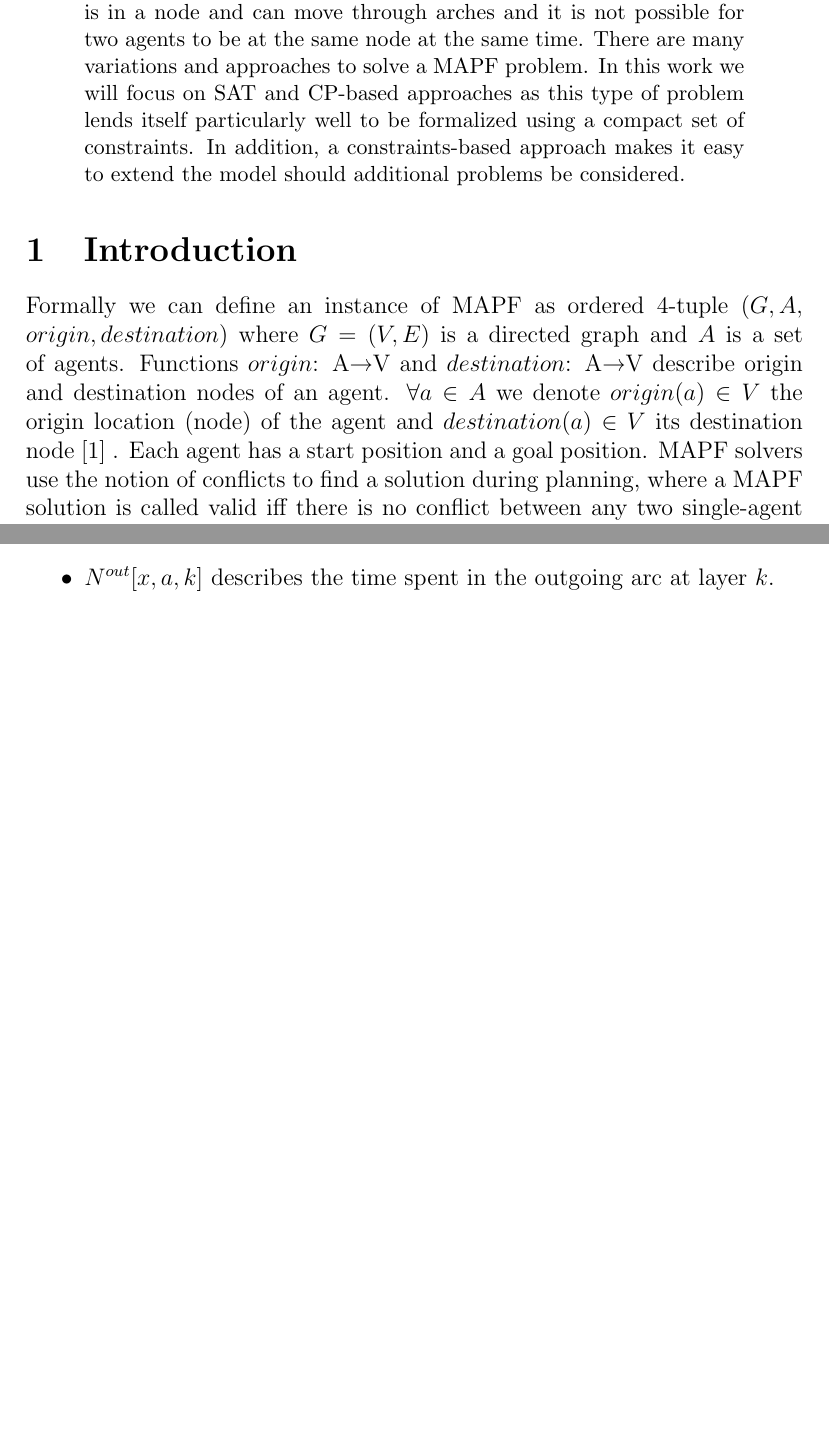
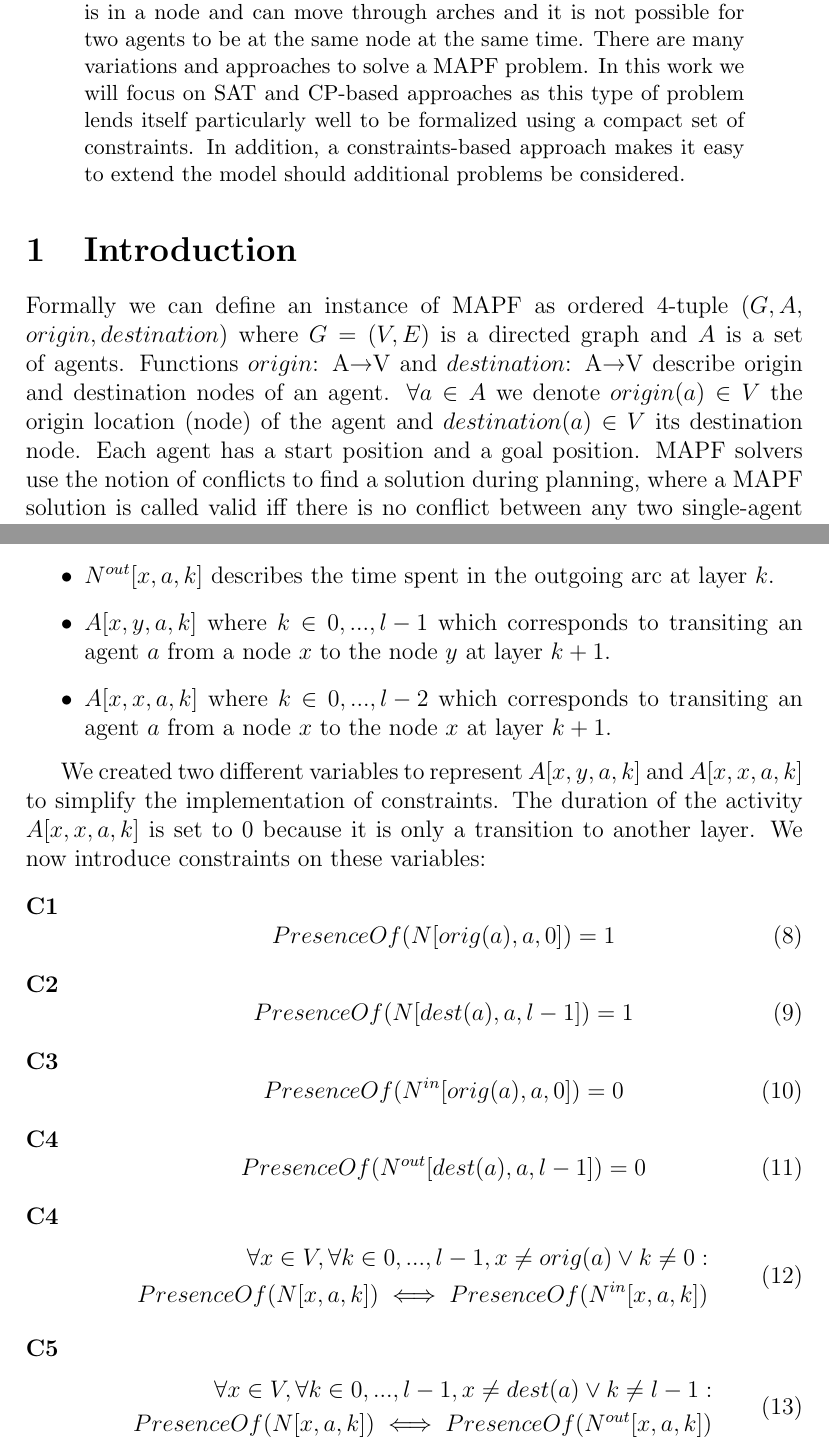
Before and after one commit to alomb/CombinatorialOptimizationProject, a LaTeX paper (report/report.tex): two parts of pages 1 and 4 of 4, joined at a grey line, cut so that both start at the same text, the shorter picture padded with empty space. Compiled offline with pdfLaTeX.

Commit message:
Report updated

```diff
--- a/report/report.tex
+++ b/report/report.tex
@@ -9,7 +9,7 @@ Multi-Agent Pathfinding (MAPF) is a problem with practical implications in sever
 \end{abstract}
 
 \section{Introduction}
-Formally we can define an instance of MAPF as ordered 4-tuple ($G, A,$ $origin, destination$) where $G = (V, E)$ is a directed graph and $A$ is a set of agents. Functions $origin$: A\textrightarrow V and $destination$: A\textrightarrow V describe origin and destination nodes of an agent. $\forall a\in A$ we denote $origin(a)\in V$ the origin location (node) of the agent and $destination(a)\in V$ its destination node  [1] . Each agent has a start position and a goal position. MAPF solvers use the notion of conflicts to find a solution during planning, where a MAPF solution is called valid iff there is no conflict between any two single-agent plans. The main assumptions are:
+Formally we can define an instance of MAPF as ordered 4-tuple ($G, A,$ $origin, destination$) where $G = (V, E)$ is a directed graph and $A$ is a set of agents. Functions $origin$: A\textrightarrow V and $destination$: A\textrightarrow V describe origin and destination nodes of an agent. $\forall a\in A$ we denote $origin(a)\in V$ the origin location (node) of the agent and $destination(a)\in V$ its destination node. Each agent has a start position and a goal position. MAPF solvers use the notion of conflicts to find a solution during planning, where a MAPF solution is called valid iff there is no conflict between any two single-agent plans. The main assumptions are:
 
 \begin{itemize}
 \item Two agents cannot be found at the same node at the same time.
@@ -79,6 +79,22 @@ $\forall a \in A, \forall x \in V, \forall k \in {0,...,l-1}$ we considered the
 \item $N[x,a,k]$ corresponds to the time of an agent $a$ spent at node $x$ when the activity starts at layer $k$.
 \item $N^{in}[x,a,k]$ describes the time spent in the incoming arc at layer $k$.
 \item $N^{out}[x,a,k]$ describes the time spent in the outgoing arc at layer $k$.
+\item $A[x,y,a,k]$ where $k \in {0,...,l-1}$ which corresponds to transiting an agent $a$ from a node $x$ to the node $y$ at layer $k+1$.
+\item $A[x,x,a,k]$ where $k \in {0,...,l-2}$ which corresponds to transiting an agent $a$ from a node $x$ to the node $x$ at layer $k+1$.
 \end{itemize}
 
+We created two different variables to represent $A[x,y,a,k]$ and $A[x,x,a,k]$ to simplify the implementation of constraints. The duration of the activity $A[x,x,a,k]$ is set to 0 because it is only a transition to another layer.
+We now introduce constraints on these variables:
+
+\begin{description}
+\item [C1] \begin{equation} PresenceOf(N[orig(a),a,0]) = 1 \end{equation}
+\item [C2] \begin{equation} PresenceOf(N[dest(a),a,l-1]) = 1 \end{equation}
+\item [C3] \begin{equation} PresenceOf(N^{in}[orig(a),a,0]) = 0 \end{equation}
+\item [C4] \begin{equation} PresenceOf(N^{out}[dest(a),a,l-1]) = 0 \end{equation}
+\item [C4] \begin{equation}\begin{split} \forall x \in V, \forall k \in {0,...,l-1}, x \neq orig(a) \lor k \neq 0: \\ PresenceOf(N[x,a,k]) \iff PresenceOf(N^{in}[x,a,k]) \end{split}\end{equation}
+\item [C5] \begin{equation}\begin{split} \forall x \in V, \forall k \in {0,...,l-1}, x \neq dest(a) \lor k \neq l-1: \\ PresenceOf(N[x,a,k]) \iff PresenceOf(N^{out}[x,a,k]) \end{split}\end{equation}
+
+
+\end{description}
+
 \end{document}
```
Also changed, not shown: report/report.tex (2 more changed lines), 2 other files.
